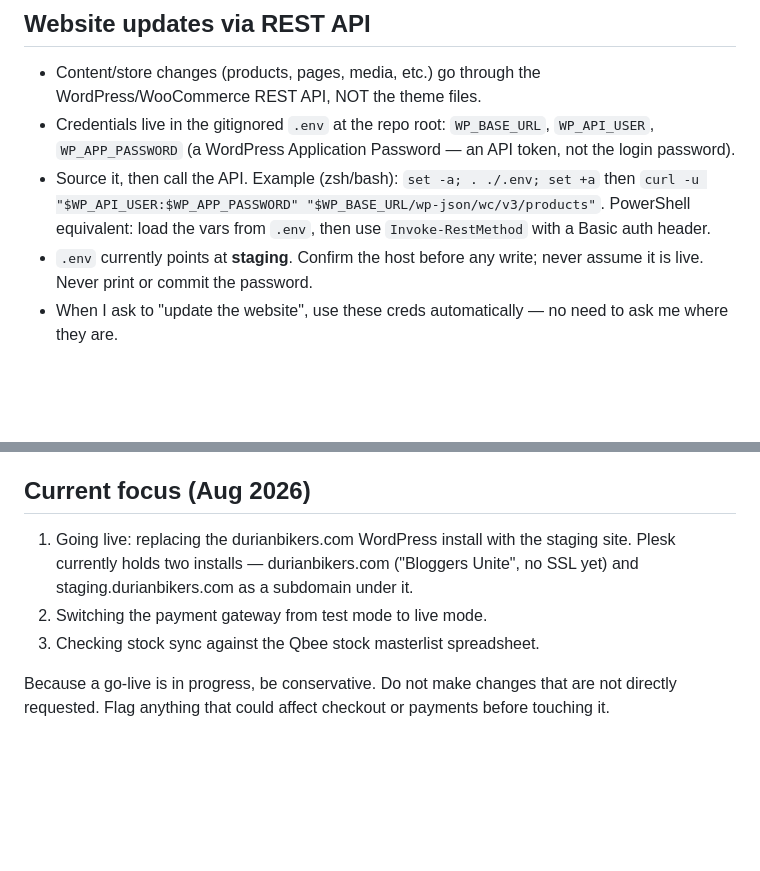
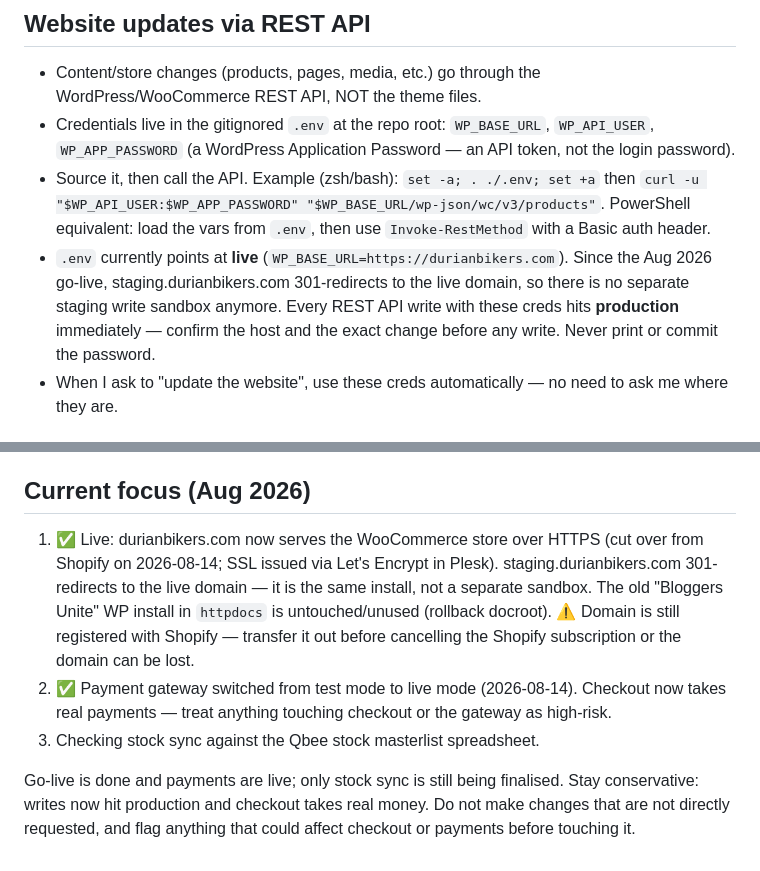
Before and after one commit to farahinani27/durianbikers, a Markdown page: CLAUDE.md, 2 parts joined by grey strips. GitHub-like rendering; blank space fills up the shorter version.

Commit message:
docs(CLAUDE.md): reflect completed go-live and live payments
- .env now points at live (durianbikers.com); no staging write sandbox
- Current focus: go-live done, payment gateway switched to live mode
- Warn that REST writes hit production and checkout takes real money

Co-Authored-By: Claude Opus 4.8 <noreply@anthropic.com>

```diff
--- a/CLAUDE.md
+++ b/CLAUDE.md
@@ -33,8 +33,12 @@ Malaysian motorcycle parts and accessories retailer.
   `curl -u "$WP_API_USER:$WP_APP_PASSWORD" "$WP_BASE_URL/wp-json/wc/v3/products"`.
   PowerShell equivalent: load the vars from `.env`, then use
   `Invoke-RestMethod` with a Basic auth header.
-- `.env` currently points at **staging**. Confirm the host before any
-  write; never assume it is live. Never print or commit the password.
+- `.env` currently points at **live** (`WP_BASE_URL=https://durianbikers.com`).
+  Since the Aug 2026 go-live, staging.durianbikers.com 301-redirects to the
+  live domain, so there is no separate staging write sandbox anymore. Every
+  REST API write with these creds hits **production** immediately — confirm
+  the host and the exact change before any write. Never print or commit the
+  password.
 - When I ask to "update the website", use these creds automatically —
   no need to ask me where they are.
 
@@ -90,13 +94,20 @@ All in motormania-child/functions.php (self-contained — no includes):
 
 ## Current focus (Aug 2026)
 
-1. Going live: replacing the durianbikers.com WordPress install with
-   the staging site. Plesk currently holds two installs — durianbikers.com
-   ("Bloggers Unite", no SSL yet) and staging.durianbikers.com as a
-   subdomain under it.
-2. Switching the payment gateway from test mode to live mode.
+1. ✅ Live: durianbikers.com now serves the WooCommerce store over HTTPS
+   (cut over from Shopify on 2026-08-14; SSL issued via Let's Encrypt in
+   Plesk). staging.durianbikers.com 301-redirects to the live domain — it
+   is the same install, not a separate sandbox. The old "Bloggers Unite"
+   WP install in `httpdocs` is untouched/unused (rollback docroot).
+   ⚠️ Domain is still registered with Shopify — transfer it out before
+   cancelling the Shopify subscription or the domain can be lost.
+2. ✅ Payment gateway switched from test mode to live mode (2026-08-14).
+   Checkout now takes real payments — treat anything touching checkout or
+   the gateway as high-risk.
 3. Checking stock sync against the Qbee stock masterlist spreadsheet.
 
-Because a go-live is in progress, be conservative. Do not make changes
-that are not directly requested. Flag anything that could affect
-checkout or payments before touching it.
+Go-live is done and payments are live; only stock sync is still being
+finalised. Stay conservative: writes now hit production and checkout
+takes real money. Do not make changes that are not directly requested,
+and flag anything that could affect checkout or payments before touching
+it.
```
